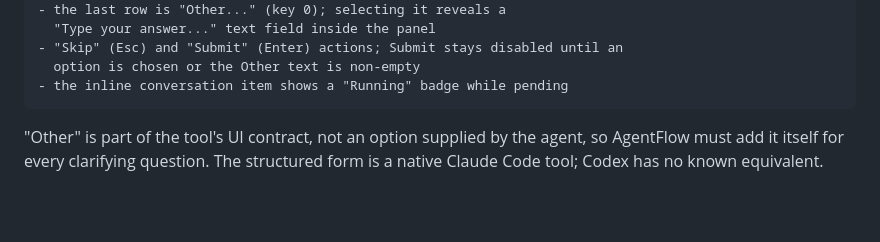
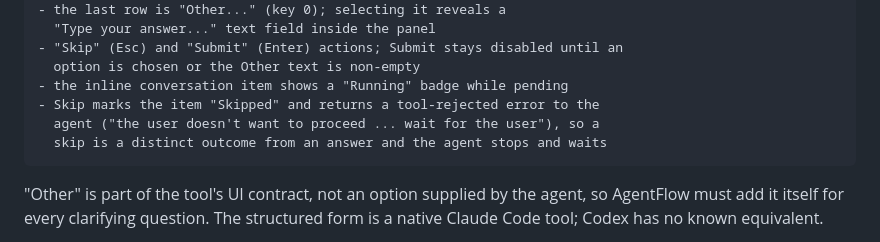
Before and after one commit to RKITSolutions-tech/AgentFlow, a Markdown page: docs/AGENT_ADAPTER.md, the part around the change. Rendered like a GitHub page; blank space fills up the shorter version.

Commit message:
docs: record skip behaviour for clarifying questions
Co-Authored-By: Claude Sonnet 5 <noreply@anthropic.com>

````diff
--- a/docs/AGENT_ADAPTER.md
+++ b/docs/AGENT_ADAPTER.md
@@ -208,6 +208,9 @@ and is the model to match:
 - "Skip" (Esc) and "Submit" (Enter) actions; Submit stays disabled until an
   option is chosen or the Other text is non-empty
 - the inline conversation item shows a "Running" badge while pending
+- Skip marks the item "Skipped" and returns a tool-rejected error to the
+  agent ("the user doesn't want to proceed ... wait for the user"), so a
+  skip is a distinct outcome from an answer and the agent stops and waits
 ```
 
 "Other" is part of the tool's UI contract, not an option supplied by the
````
